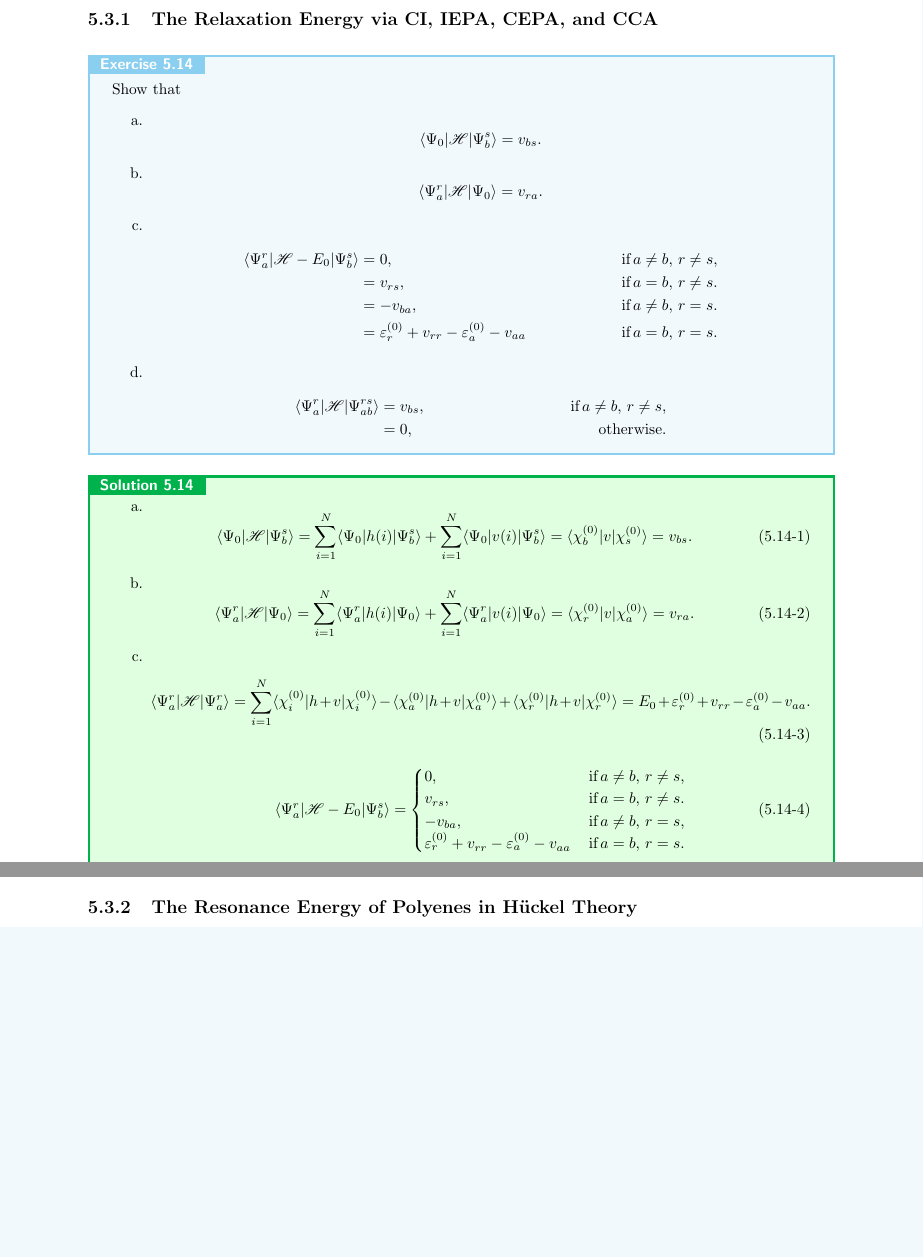
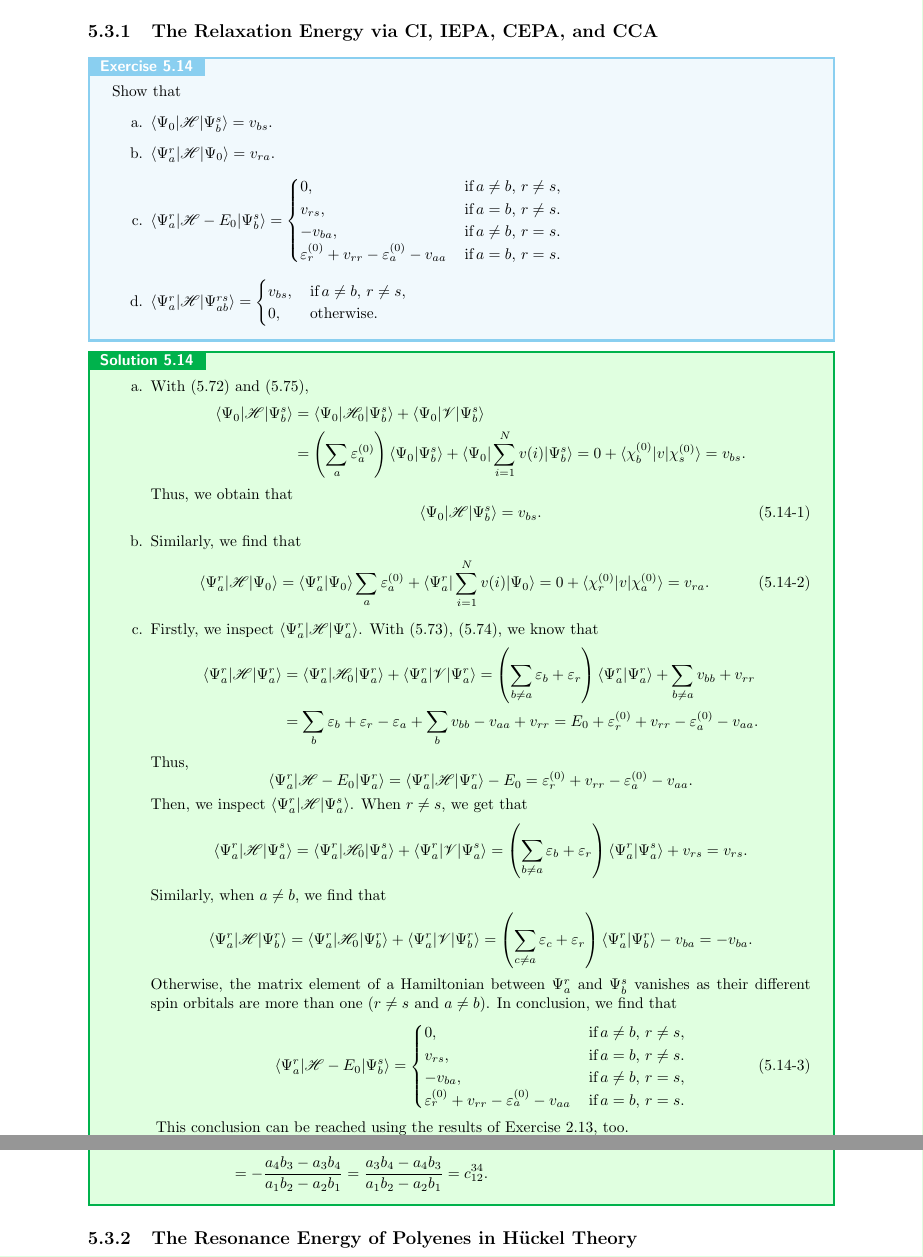
Before and after one commit to liu-chunzhang/solution_for_modern_quantum_chemistry, a LaTeX book (chapter_5/chapter_5.tex): two parts of pages 15 and 17 of 17, joined at a grey line, cut so that both start at the same text, the shorter picture padded with empty space. Compiled offline with pdfLaTeX.

Commit message:
update chapter 5

```diff
--- a/chapter_5/chapter_5.tex
+++ b/chapter_5/chapter_5.tex
@@ -1009,29 +1009,21 @@
 	Show that
 	\begin{enumerate}
 
-	\item[a.]
-	\[
-		\langle \Psi_0 | \mathscr{H} | \Psi^s_b \rangle = v_{bs}.
-	\]
+	\item[a.] $\langle \Psi_0 | \mathscr{H} | \Psi^s_b \rangle = v_{bs}$.
 
-	\item[b.]
-	\[
-		\langle \Psi^r_a | \mathscr{H} | \Psi_0 \rangle = v_{ra}.
-	\]
+	\item[b.] $\langle \Psi^r_a | \mathscr{H} | \Psi_0 \rangle = v_{ra}$.
 
-	\item[c.]
-	\begin{align*}
-	\langle \Psi^r_a | \mathscr{H} - E_0 | \Psi^s_b \rangle &= 0 , &\,\text{if} \, a\neq b, \, r \neq s, \\
-	&= v_{rs} , &\,\text{if} \, a = b , \, r \neq s. \\
-	&= -v_{ba} , &\,\text{if} \, a \neq b , \, r = s. \\
-	&= \varepsilon^{(0)}_r + v_{rr} - \varepsilon^{(0)}_a - v_{aa} &\, \text{if} \, a = b , \, r = s.
-	\end{align*}
+	\item[c.] $\langle \Psi^r_a | \mathscr{H} - E_0 | \Psi^s_b \rangle = \begin{cases}
+	0 , &\,\text{if} \, a\neq b, \, r \neq s, \\
+	v_{rs} , &\,\text{if} \, a = b , \, r \neq s. \\
+	-v_{ba} , &\,\text{if} \, a \neq b , \, r = s. \\
+	\varepsilon^{(0)}_r + v_{rr} - \varepsilon^{(0)}_a - v_{aa} &\, \text{if} \, a = b , \, r = s.
+\end{cases}
+	$
 
-	\item[d.]
-	\begin{align*}
-	\langle \Psi^r_a | \mathscr{H} | \Psi^{rs}_{ab} \rangle &= v_{bs} , &\,\text{if} \, a \neq b, \, r \neq s, \\
-	&=0, &\,\text{otherwise}.
-	\end{align*}
+	\item[d.] $\langle \Psi^r_a | \mathscr{H} | \Psi^{rs}_{ab} \rangle = \begin{cases} v_{bs} , &\,\text{if} \, a \neq b, \, r \neq s, \\
+	0, &\,\text{otherwise}. \end{cases}
+	$
 
 	\end{enumerate}
 	\end{exercise}
@@ -1041,21 +1033,39 @@
 
 	\begin{itemize}
 
-	\item[a.]
+	\item[a.] With (5.72) and (5.75),
+	\begin{align*}
+		\langle \Psi_0 | \mathscr{H} | \Psi^s_b \rangle &= \langle \Psi_0 | \mathscr{H}_0 | \Psi^s_b \rangle + \langle \Psi_0 | \mathscr{V} | \Psi^s_b \rangle \\
+		&= \left( \sum_{a} \varepsilon^{(0)}_a \right) \langle \Psi_0 | \Psi^s_b \rangle + \langle \Psi_0 | \sum_{i=1}^N  v(i) | \Psi^s_b \rangle = 0 + \langle \chi^{(0)}_b | v | \chi^{(0)}_s \rangle = v_{bs} .
+	\end{align*}
+	Thus, we obtain that
 	\begin{sequation}
-		\langle \Psi_0 | \mathscr{H} | \Psi^s_b \rangle = \sum_{i=1}^N \langle \Psi_0 | h(i) | \Psi^s_b \rangle + \sum_{i=1}^N \langle \Psi_0 | v(i) | \Psi^s_b \rangle = \langle \chi^{(0)}_b | v | \chi^{(0)}_s \rangle = v_{bs} .
+		\langle \Psi_0 | \mathscr{H} | \Psi^s_b \rangle = v_{bs} .
 	\end{sequation}
 
-	\item[b.]
+	\item[b.] Similarly, we find that
 	\begin{sequation}
-		\langle \Psi^r_a | \mathscr{H} | \Psi_0 \rangle = \sum_{i=1}^N \langle \Psi^r_a | h(i) | \Psi_0 \rangle + \sum_{i=1}^N \langle \Psi^r_a | v(i) | \Psi_0 \rangle = \langle \chi^{(0)}_r | v | \chi^{(0)}_a \rangle = v_{ra} .
+		\langle \Psi^r_a | \mathscr{H} | \Psi_0 \rangle = \langle \Psi^r_a | \Psi_0 \rangle \sum_{a} \varepsilon^{(0)}_a + \langle \Psi^r_a | \sum_{i=1}^N v(i) | \Psi_0 \rangle = 0 +\langle \chi^{(0)}_r | v | \chi^{(0)}_a \rangle = v_{ra} .
 	\end{sequation}
 
-	\item[c.]
-	\begin{sequation}
-		\langle \Psi^r_a | \mathscr{H} | \Psi^r_a \rangle = \sum_{ i=1 }^N \langle \chi^{(0)}_i | h + v | \chi^{(0)}_i \rangle - \langle \chi^{(0)}_a | h + v | \chi^{(0)}_a \rangle + \langle \chi^{(0)}_r | h + v | \chi^{(0)}_r \rangle = E_0 + \varepsilon^{(0)}_r + v_{rr} - \varepsilon^{(0)}_a - v_{aa}.
-	\end{sequation}
-
+	\item[c.] Firstly, we inspect $\langle \Psi^r_a | \mathscr{H} | \Psi^r_a \rangle$. With (5.73), (5.74), we know that
+	\begin{align*}
+		\langle \Psi^r_a | \mathscr{H} | \Psi^r_a \rangle &= \langle \Psi^r_a | \mathscr{H}_0 | \Psi^r_a \rangle + \langle \Psi^r_a | \mathscr{V} | \Psi^r_a \rangle = \left( \sum_{ b \neq a } \varepsilon_b + \varepsilon_r \right) \langle \Psi^r_a | \Psi^r_a \rangle + \sum_{b \neq a} v_{bb} + v_{rr} \\
+		&= \sum_{ b } \varepsilon_b + \varepsilon_r - \varepsilon_a + \sum_{ b } v_{bb} - v_{aa} + v_{rr} = E_0 + \varepsilon^{(0)}_r + v_{rr} - \varepsilon^{(0)}_a - v_{aa}.
+	\end{align*}
+	Thus,
+	\[
+		\langle \Psi^r_a | \mathscr{H} - E_0 | \Psi^r_a \rangle = \langle \Psi^r_a | \mathscr{H} | \Psi^r_a \rangle - E_0 =  \varepsilon^{(0)}_r + v_{rr} - \varepsilon^{(0)}_a - v_{aa}.
+	\]
+	Then, we inspect $\langle \Psi^r_a | \mathscr{H} | \Psi^s_a \rangle$. When $r \neq s$, we get that
+	\[
+		\langle \Psi^r_a | \mathscr{H} | \Psi^s_a \rangle = \langle \Psi^r_a | \mathscr{H}_0 | \Psi^s_a \rangle + \langle \Psi^r_a | \mathscr{V} | \Psi^s_a \rangle = \left( \sum_{ b \neq a } \varepsilon_b + \varepsilon_r \right) \langle \Psi^r_a | \Psi^s_a \rangle + v_{rs} = v_{rs}.
+	\]
+	Similarly, when $a\neq b$, we find that
+	\[
+		\langle \Psi^r_a | \mathscr{H} | \Psi^r_b \rangle = \langle \Psi^r_a | \mathscr{H}_0 | \Psi^r_b \rangle + \langle \Psi^r_a | \mathscr{V} | \Psi^r_b \rangle = \left( \sum_{ c \neq a } \varepsilon_c + \varepsilon_r \right) \langle \Psi^r_a | \Psi^r_b \rangle - v_{ba} = - v_{ba}.
+	\]
+	Otherwise, the matrix element of a Hamiltonian between $\Psi^r_a$ and $\Psi^s_b$ vanishes as their different spin orbitals are more than one ($r \neq s$ and $a \neq b$).	In conclusion, we find that
 	\begin{sequation}
 		\langle \Psi^r_a | \mathscr{H} - E_0 | \Psi^s_b \rangle = \begin{cases}
 		0 , &\,\text{if} \, a\neq b, \, r \neq s, \\
@@ -1064,6 +1074,7 @@
 		\varepsilon^{(0)}_r + v_{rr} - \varepsilon^{(0)}_a - v_{aa} &\, \text{if} \, a = b , \, r = s.
 	\end{cases}
 	\end{sequation}
+	This conclusion can be reached using the results of Exercise 2.13, too.
 
 	\item[d].
 
```
Also changed, not shown: chapter_5/chapter_5.pdf.
